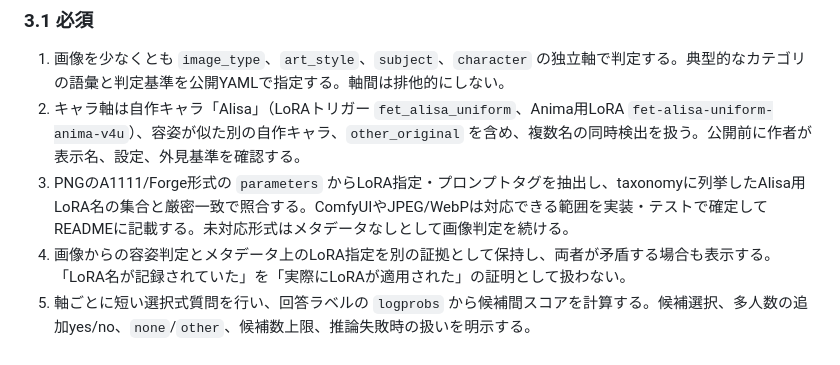
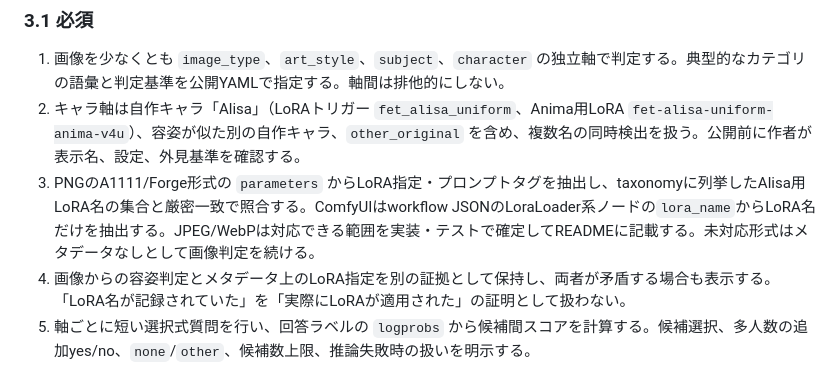
Before and after one commit to Yumeno/vlm-decision-classifier, a Markdown page: doc/requirements.md, the part around the change. Rendered like a GitHub page.

```diff
--- a/doc/requirements.md
+++ b/doc/requirements.md
@@ -25,7 +25,7 @@
 
 1. 画像を少なくとも `image_type`、`art_style`、`subject`、`character` の独立軸で判定する。典型的なカテゴリの語彙と判定基準を公開YAMLで指定する。軸間は排他的にしない。
 2. キャラ軸は自作キャラ「Alisa」（LoRAトリガー `fet_alisa_uniform`、Anima用LoRA `fet-alisa-uniform-anima-v4u`）、容姿が似た別の自作キャラ、`other_original` を含め、複数名の同時検出を扱う。公開前に作者が表示名、設定、外見基準を確認する。
-3. PNGのA1111/Forge形式の `parameters` からLoRA指定・プロンプトタグを抽出し、taxonomyに列挙したAlisa用LoRA名の集合と厳密一致で照合する。ComfyUIやJPEG/WebPは対応できる範囲を実装・テストで確定してREADMEに記載する。未対応形式はメタデータなしとして画像判定を続ける。
+3. PNGのA1111/Forge形式の `parameters` からLoRA指定・プロンプトタグを抽出し、taxonomyに列挙したAlisa用LoRA名の集合と厳密一致で照合する。ComfyUIはworkflow JSONのLoraLoader系ノードの`lora_name`からLoRA名だけを抽出する。JPEG/WebPは対応できる範囲を実装・テストで確定してREADMEに記載する。未対応形式はメタデータなしとして画像判定を続ける。
 4. 画像からの容姿判定とメタデータ上のLoRA指定を別の証拠として保持し、両者が矛盾する場合も表示する。「LoRA名が記録されていた」を「実際にLoRAが適用された」の証明として扱わない。
 5. 軸ごとに短い選択式質問を行い、回答ラベルの `logprobs` から候補間スコアを計算する。候補選択、多人数の追加yes/no、`none`/`other`、候補数上限、推論失敗時の扱いを明示する。
 6. 1枚の実演と固定データセット全件の評価をCLIから実行できる。最低限、画像、最終タグ、証拠の由来、候補分布、実際の質問回数、所要時間をJSONに出力する。人向け表示はCLIのテーブルまたは軽量なローカル画面とする。
```
Also changed, not shown: doc/phase0-sources-models.md (+3 -2 lines).
